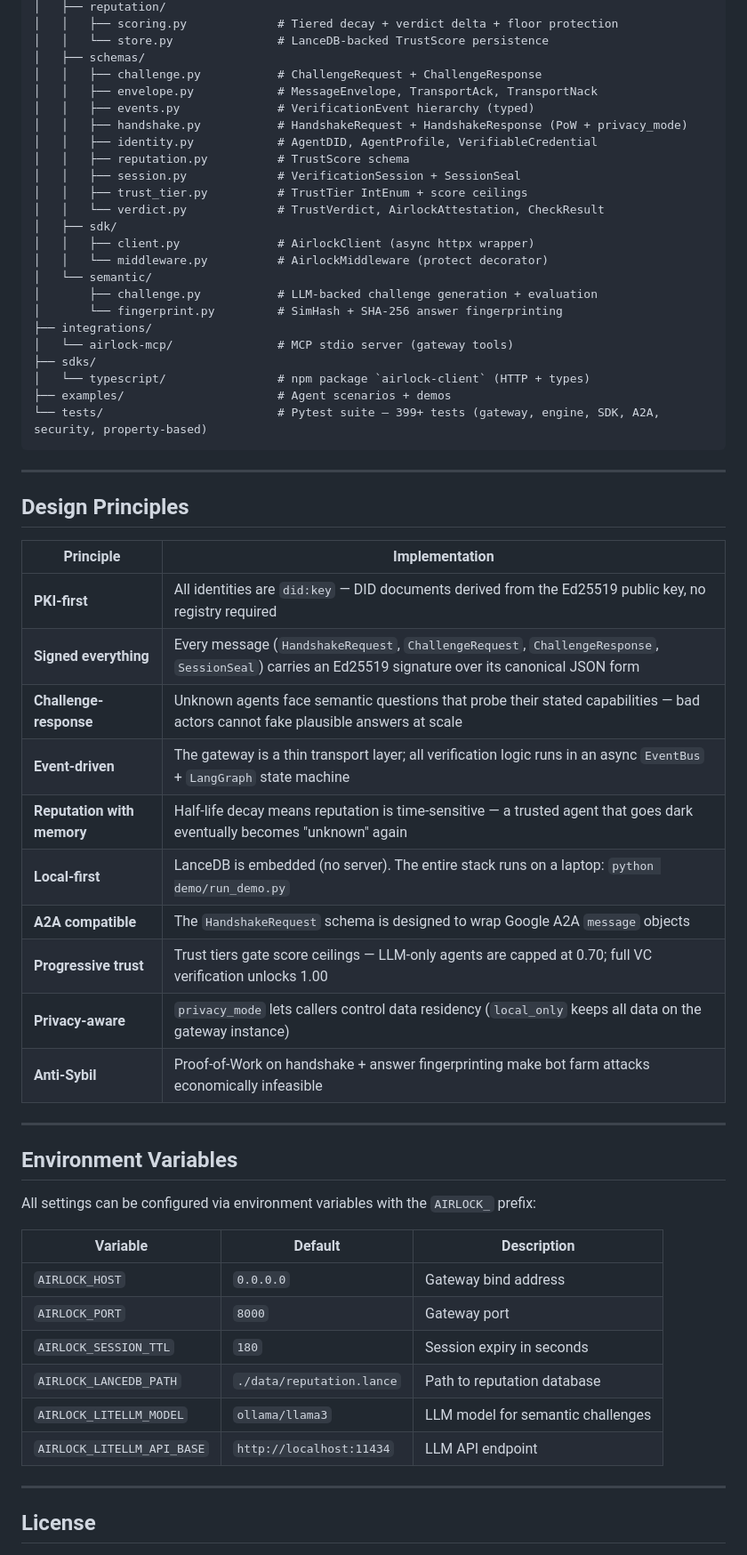
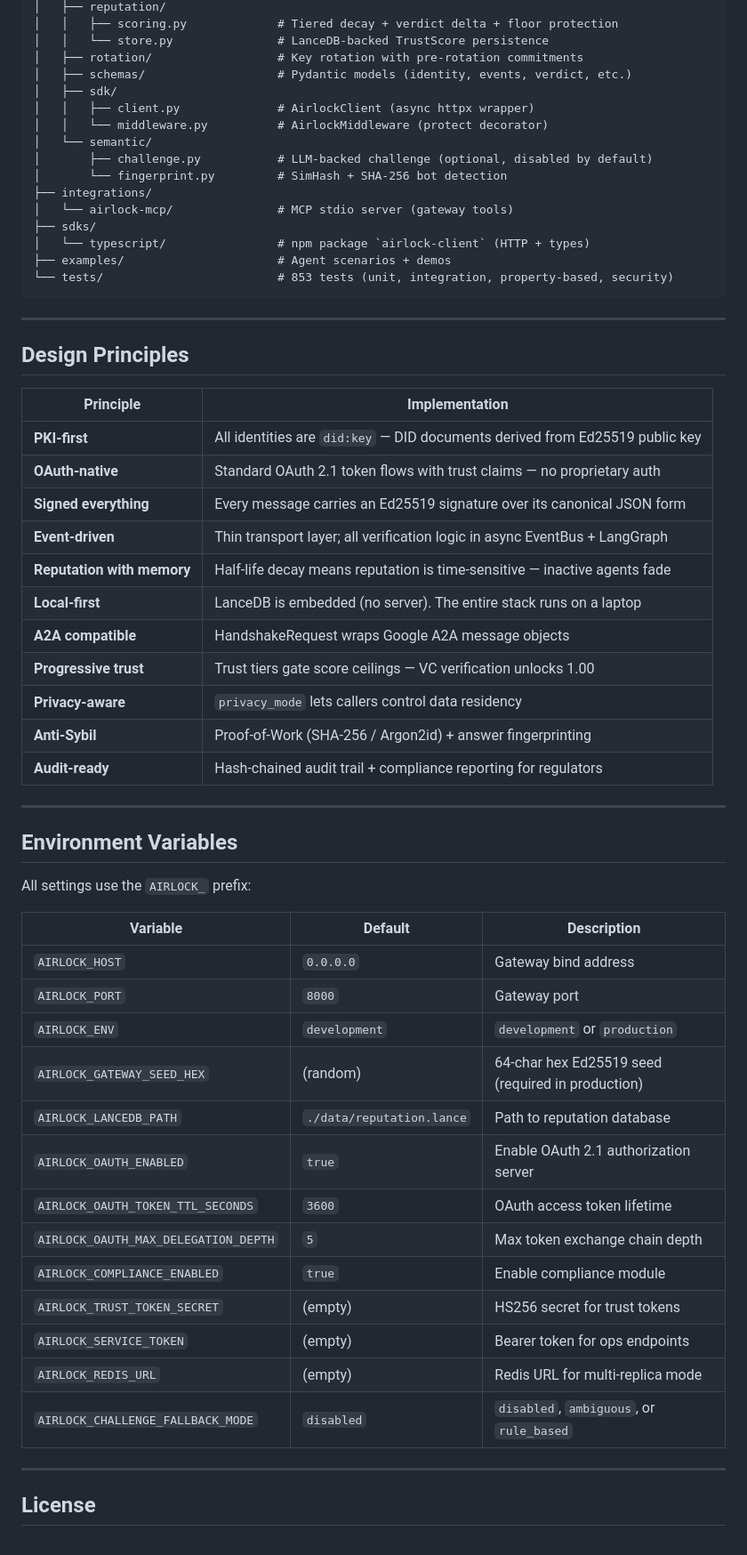
Before and after one commit to airlock-protocol/airlock, a Markdown page: README.md, the part around one of its changes. Shown at 89% size. GitHub-like rendering.

````diff
--- a/README.md
+++ b/README.md
@@ -259,28 +311,20 @@ airlock-protocol/
 │   ├── reputation/
 │   │   ├── scoring.py             # Tiered decay + verdict delta + floor protection
 │   │   └── store.py               # LanceDB-backed TrustScore persistence
-│   ├── schemas/
-│   │   ├── challenge.py           # ChallengeRequest + ChallengeResponse
-│   │   ├── envelope.py            # MessageEnvelope, TransportAck, TransportNack
-│   │   ├── events.py              # VerificationEvent hierarchy (typed)
-│   │   ├── handshake.py           # HandshakeRequest + HandshakeResponse (PoW + privacy_mode)
-│   │   ├── identity.py            # AgentDID, AgentProfile, VerifiableCredential
-│   │   ├── reputation.py          # TrustScore schema
-│   │   ├── session.py             # VerificationSession + SessionSeal
-│   │   ├── trust_tier.py          # TrustTier IntEnum + score ceilings
-│   │   └── verdict.py             # TrustVerdict, AirlockAttestation, CheckResult
+│   ├── rotation/                  # Key rotation with pre-rotation commitments
+│   ├── schemas/                   # Pydantic models (identity, events, verdict, etc.)
 │   ├── sdk/
 │   │   ├── client.py              # AirlockClient (async httpx wrapper)
 │   │   └── middleware.py          # AirlockMiddleware (protect decorator)
 │   └── semantic/
-│       ├── challenge.py           # LLM-backed challenge generation + evaluation
-│       └── fingerprint.py         # SimHash + SHA-256 answer fingerprinting
+│       ├── challenge.py           # LLM-backed challenge (optional, disabled by default)
+│       └── fingerprint.py         # SimHash + SHA-256 bot detection
 ├── integrations/
 │   └── airlock-mcp/               # MCP stdio server (gateway tools)
 ├── sdks/
 │   └── typescript/                # npm package `airlock-client` (HTTP + types)
 ├── examples/                      # Agent scenarios + demos
-└── tests/                         # Pytest suite — 399+ tests (gateway, engine, SDK, A2A, security, property-based)
+└── tests/                         # 853 tests (unit, integration, property-based, security)
 ```
 
 ---
@@ -289,31 +333,39 @@ airlock-protocol/
 
 | Principle | Implementation |
 |-----------|---------------|
-| **PKI-first** | All identities are `did:key` — DID documents derived from the Ed25519 public key, no registry required |
-| **Signed everything** | Every message (`HandshakeRequest`, `ChallengeRequest`, `ChallengeResponse`, `SessionSeal`) carries an Ed25519 signature over its canonical JSON form |
-| **Challenge-response** | Unknown agents face semantic questions that probe their stated capabilities — bad actors cannot fake plausible answers at scale |
-| **Event-driven** | The gateway is a thin transport layer; all verification logic runs in an async `EventBus` + `LangGraph` state machine |
-| **Reputation with memory** | Half-life decay means reputation is time-sensitive — a trusted agent that goes dark eventually becomes "unknown" again |
-| **Local-first** | LanceDB is embedded (no server). The entire stack runs on a laptop: `python demo/run_demo.py` |
-| **A2A compatible** | The `HandshakeRequest` schema is designed to wrap Google A2A `message` objects |
-| **Progressive trust** | Trust tiers gate score ceilings — LLM-only agents are capped at 0.70; full VC verification unlocks 1.00 |
-| **Privacy-aware** | `privacy_mode` lets callers control data residency (`local_only` keeps all data on the gateway instance) |
-| **Anti-Sybil** | Proof-of-Work on handshake + answer fingerprinting make bot farm attacks economically infeasible |
+| **PKI-first** | All identities are `did:key` — DID documents derived from Ed25519 public key |
+| **OAuth-native** | Standard OAuth 2.1 token flows with trust claims — no proprietary auth |
+| **Signed everything** | Every message carries an Ed25519 signature over its canonical JSON form |
+| **Event-driven** | Thin transport layer; all verification logic in async EventBus + LangGraph |
+| **Reputation with memory** | Half-life decay means reputation is time-sensitive — inactive agents fade |
+| **Local-first** | LanceDB is embedded (no server). The entire stack runs on a laptop |
+| **A2A compatible** | HandshakeRequest wraps Google A2A message objects |
+| **Progressive trust** | Trust tiers gate score ceilings — VC verification unlocks 1.00 |
+| **Privacy-aware** | `privacy_mode` lets callers control data residency |
+| **Anti-Sybil** | Proof-of-Work (SHA-256 / Argon2id) + answer fingerprinting |
+| **Audit-ready** | Hash-chained audit trail + compliance reporting for regulators |
 
 ---
 
 ## Environment Variables
 
-All settings can be configured via environment variables with the `AIRLOCK_` prefix:
+All settings use the `AIRLOCK_` prefix:
 
 | Variable | Default | Description |
 |----------|---------|-------------|
 | `AIRLOCK_HOST` | `0.0.0.0` | Gateway bind address |
 | `AIRLOCK_PORT` | `8000` | Gateway port |
-| `AIRLOCK_SESSION_TTL` | `180` | Session expiry in seconds |
+| `AIRLOCK_ENV` | `development` | `development` or `production` |
+| `AIRLOCK_GATEWAY_SEED_HEX` | (random) | 64-char hex Ed25519 seed (required in production) |
 | `AIRLOCK_LANCEDB_PATH` | `./data/reputation.lance` | Path to reputation database |
-| `AIRLOCK_LITELLM_MODEL` | `ollama/llama3` | LLM model for semantic challenges |
-| `AIRLOCK_LITELLM_API_BASE` | `http://localhost:11434` | LLM API endpoint |
+| `AIRLOCK_OAUTH_ENABLED` | `true` | Enable OAuth 2.1 authorization server |
+| `AIRLOCK_OAUTH_TOKEN_TTL_SECONDS` | `3600` | OAuth access token lifetime |
+| `AIRLOCK_OAUTH_MAX_DELEGATION_DEPTH` | `5` | Max token exchange chain depth |
+| `AIRLOCK_COMPLIANCE_ENABLED` | `true` | Enable compliance module |
+| `AIRLOCK_TRUST_TOKEN_SECRET` | (empty) | HS256 secret for trust tokens |
+| `AIRLOCK_SERVICE_TOKEN` | (empty) | Bearer token for ops endpoints |
+| `AIRLOCK_REDIS_URL` | (empty) | Redis URL for multi-replica mode |
+| `AIRLOCK_CHALLENGE_FALLBACK_MODE` | `disabled` | `disabled`, `ambiguous`, or `rule_based` |
 
 ---
 
````
Also changed, not shown: other parts of README.md (+134 -82 lines).
